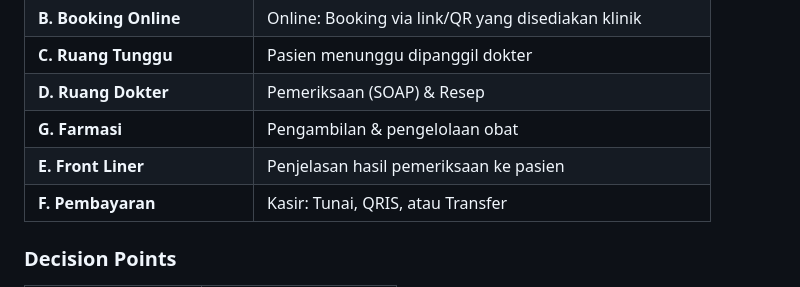
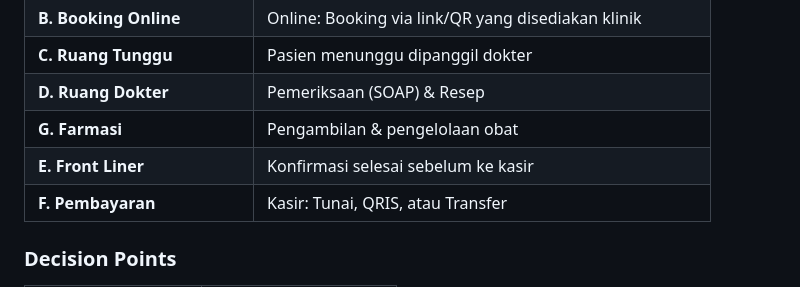
Before and after one commit to mad-af/sim-clinic-documentation, a Markdown page: Diagram/00-front-office/klinik-umum.md, the part around one of its changes. GitHub-like rendering.

```diff
--- a/Diagram/00-front-office/klinik-umum.md
+++ b/Diagram/00-front-office/klinik-umum.md
@@ -189,7 +189,7 @@ flowchart TD
 | **C. Ruang Tunggu** | Pasien menunggu dipanggil dokter |
 | **D. Ruang Dokter** | Pemeriksaan (SOAP) & Resep |
 | **G. Farmasi** | Pengambilan & pengelolaan obat |
-| **E. Front Liner** | Penjelasan hasil pemeriksaan ke pasien |
+| **E. Front Liner** | Konfirmasi selesai sebelum ke kasir |
 | **F. Pembayaran** | Kasir: Tunai, QRIS, atau Transfer |
 
 ### Decision Points
```
Also changed, not shown: other parts of Diagram/00-front-office/klinik-umum.md (+1 -1 lines).
